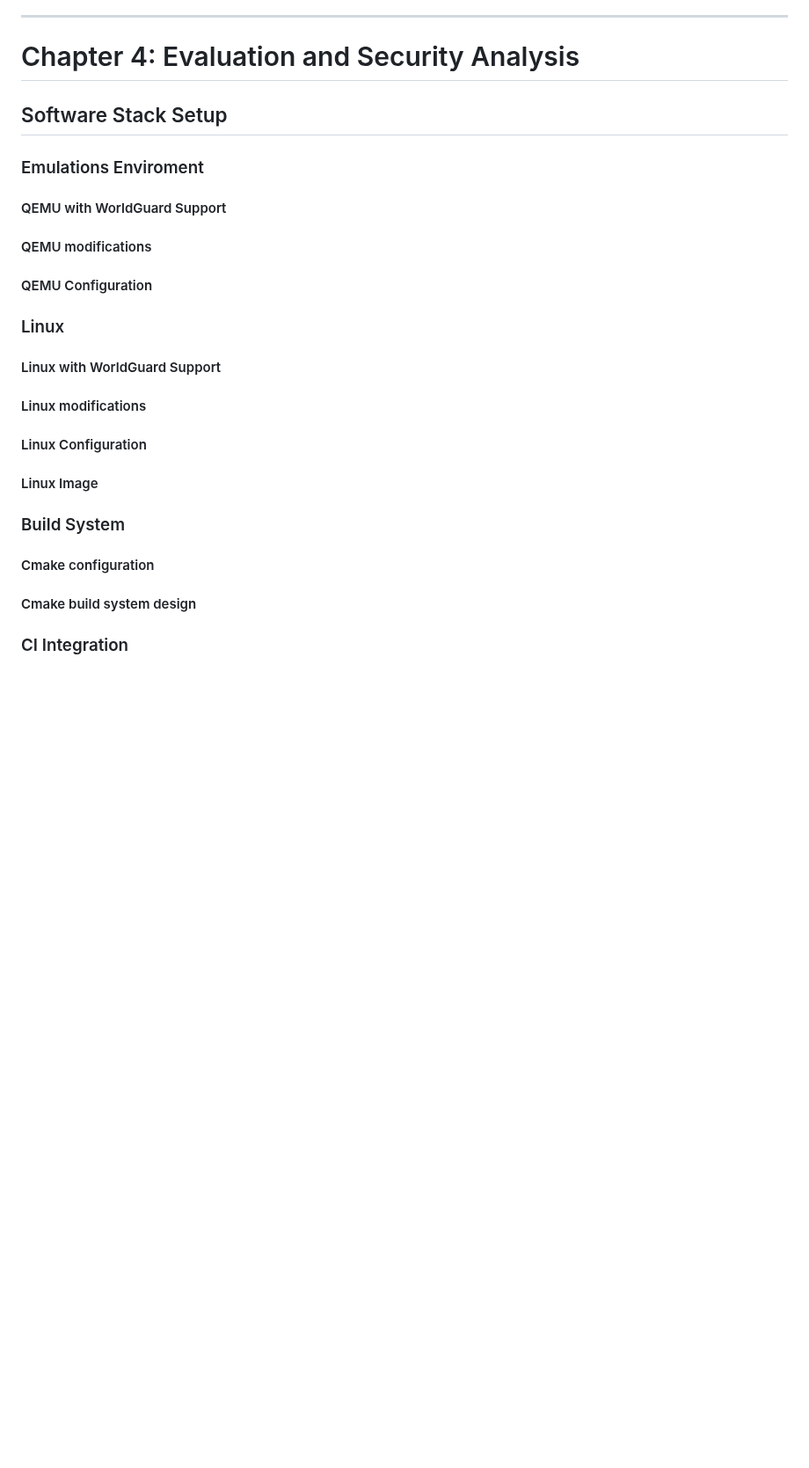
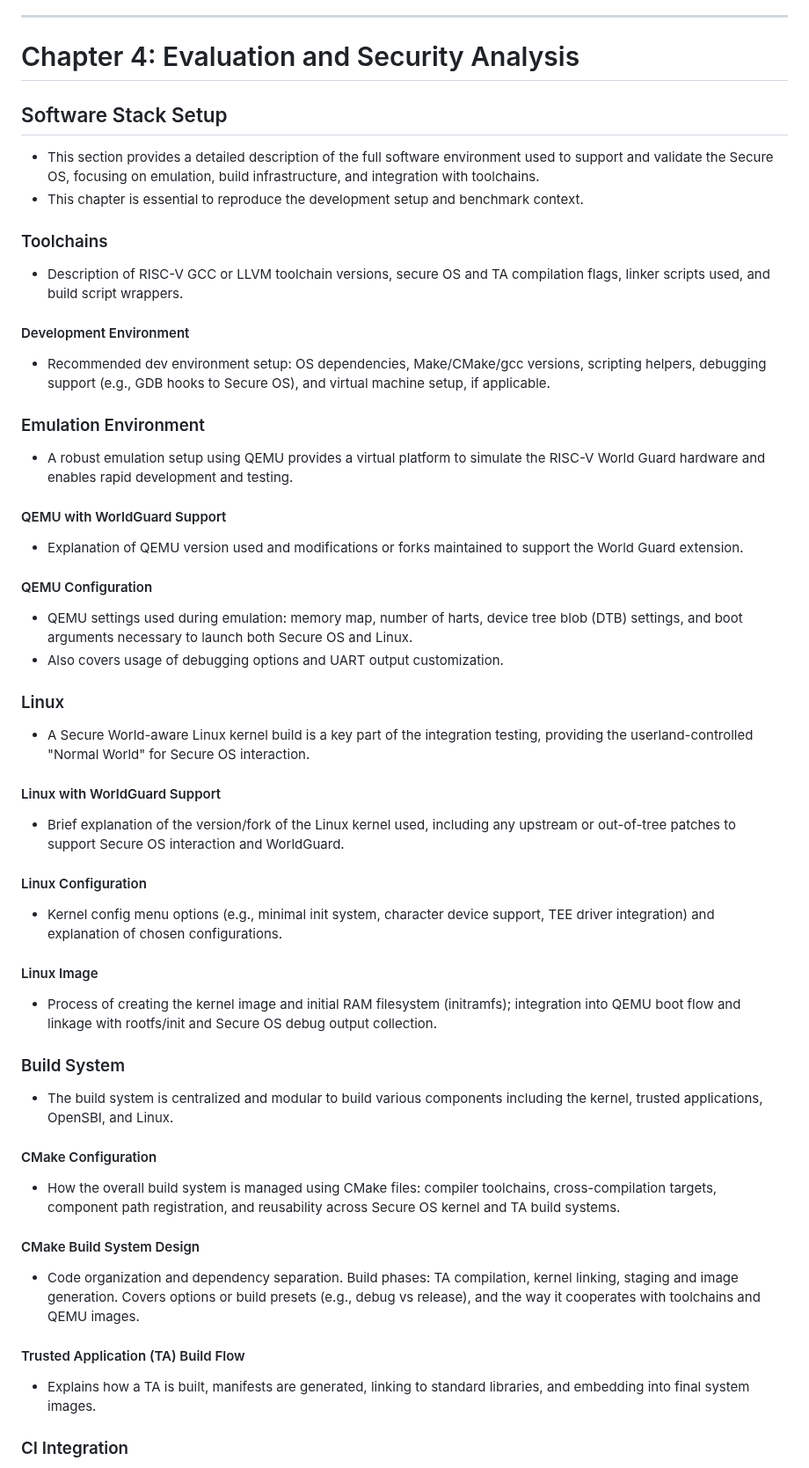
Before and after one commit to tlucanti/diploma, a Markdown page: maga/arch.md, the part around one of its changes. Shown at 88% size. GitHub-like rendering; blank space fills up the shorter version.

Commit message:
add Software Stack Setup
Signed-off-by: Konstantin Semichastnov <tlucanti@yandex-team.ru>

```diff
--- a/maga/arch.md
+++ b/maga/arch.md
@@ -1193,18 +1193,34 @@
 ---
 
 # Chapter 4: Evaluation and Security Analysis
-
  ## Software Stack Setup
-  ### Emulations Enviroment
+ - This section provides a detailed description of the full software environment used to support and validate the Secure OS, focusing on emulation, build infrastructure, and integration with toolchains.
+ - This chapter is essential to reproduce the development setup and benchmark context.
+  ### Toolchains
+  - Description of RISC-V GCC or LLVM toolchain versions, secure OS and TA compilation flags, linker scripts used, and build script wrappers.
+   #### Development Environment
+   - Recommended dev environment setup: OS dependencies, Make/CMake/gcc versions, scripting helpers, debugging support (e.g., GDB hooks to Secure OS), and virtual machine setup, if applicable.
+  ### Emulation Environment
+  - A robust emulation setup using QEMU provides a virtual platform to simulate the RISC-V World Guard hardware and enables rapid development and testing.
    #### QEMU with WorldGuard Support
-   #### QEMU modifications
+   - Explanation of QEMU version used and modifications or forks maintained to support the World Guard extension.
    #### QEMU Configuration
+   - QEMU settings used during emulation: memory map, number of harts, device tree blob (DTB) settings, and boot arguments necessary to launch both Secure OS and Linux.
+   - Also covers usage of debugging options and UART output customization.
   ### Linux
+  - A Secure World-aware Linux kernel build is a key part of the integration testing, providing the userland-controlled "Normal World" for Secure OS interaction.
    #### Linux with WorldGuard Support
-   #### Linux modifications
+   - Brief explanation of the version/fork of the Linux kernel used, including any upstream or out-of-tree patches to support Secure OS interaction and WorldGuard.
    #### Linux Configuration
+   - Kernel config menu options (e.g., minimal init system, character device support, TEE driver integration) and explanation of chosen configurations.
    #### Linux Image
+   - Process of creating the kernel image and initial RAM filesystem (initramfs); integration into QEMU boot flow and linkage with rootfs/init and Secure OS debug output collection.
   ### Build System
-   #### Cmake configuration
-   #### Cmake build system design
+  - The build system is centralized and modular to build various components including the kernel, trusted applications, OpenSBI, and Linux.
+   #### CMake Configuration
+   - How the overall build system is managed using CMake files: compiler toolchains, cross-compilation targets, component path registration, and reusability across Secure OS kernel and TA build systems.
+   #### CMake Build System Design
+   - Code organization and dependency separation. Build phases: TA compilation, kernel linking, staging and image generation. Covers options or build presets (e.g., debug vs release), and the way it cooperates with toolchains and QEMU images.
+   #### Trusted Application (TA) Build Flow
+   - Explains how a TA is built, manifests are generated, linking to standard libraries, and embedding into final system images.
   ### CI Integration
```
Also changed, not shown: other parts of maga/arch.md (+5 -1 lines).
